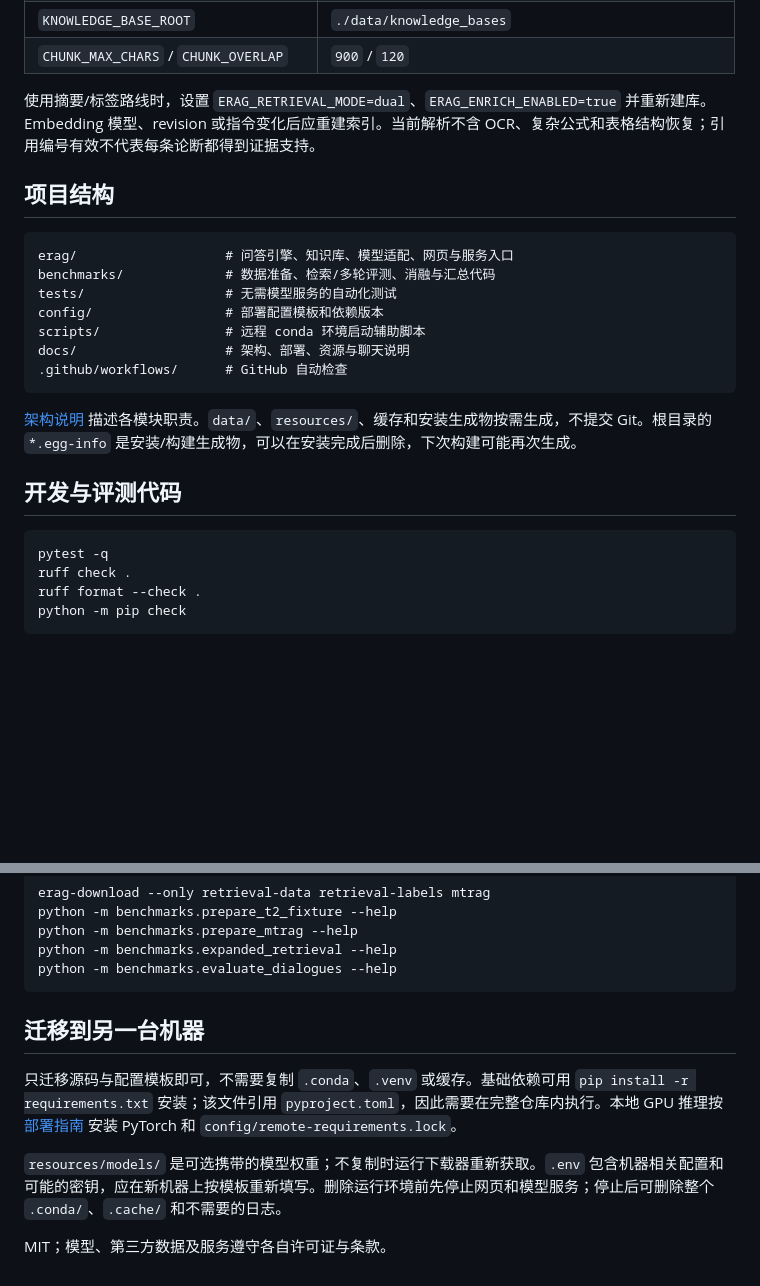
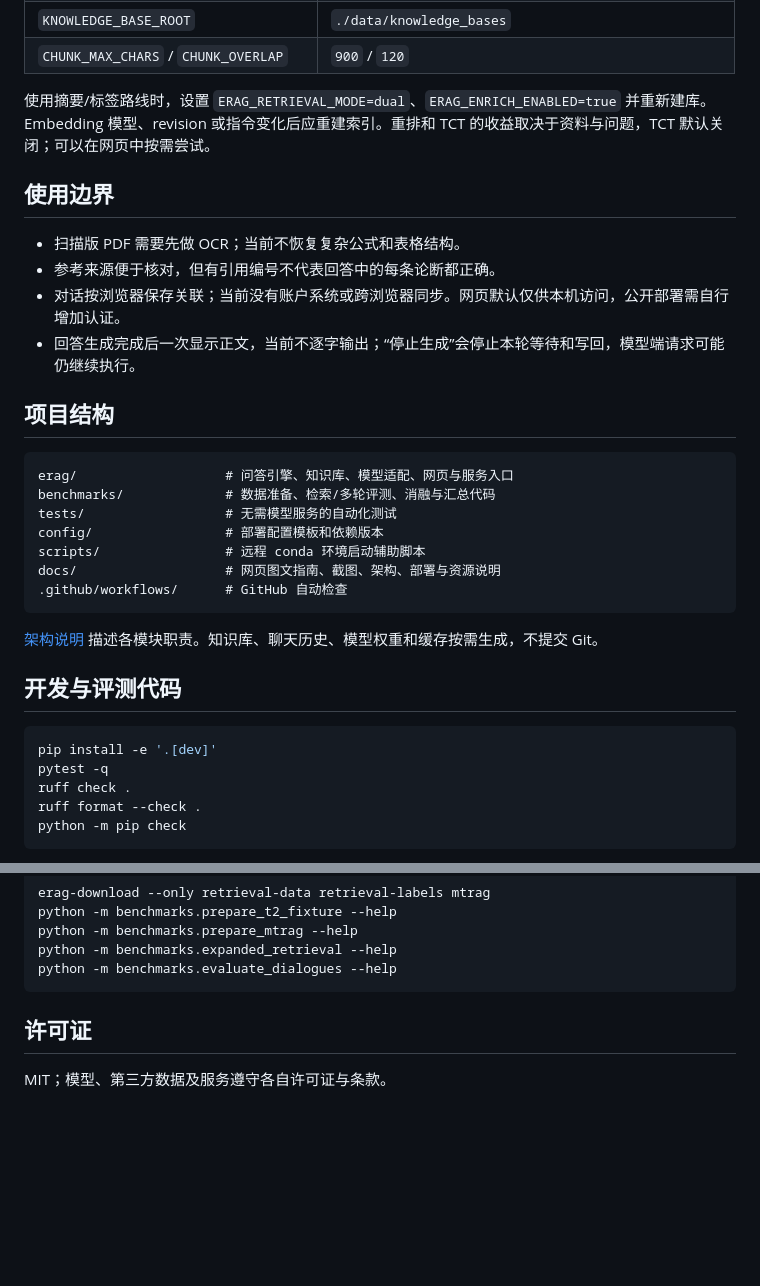
Before and after one commit to ganchun1130/ERAG, a Markdown page: README.md, 2 parts joined by grey strips. Rendered like a GitHub page; blank space fills up the shorter version.

````diff
--- a/README.md
+++ b/README.md
@@ -65,7 +96,14 @@ erag-check --env-file .env
 | `KNOWLEDGE_BASE_ROOT` | `./data/knowledge_bases` |
 | `CHUNK_MAX_CHARS` / `CHUNK_OVERLAP` | `900` / `120` |
 
-使用摘要/标签路线时，设置 `ERAG_RETRIEVAL_MODE=dual`、`ERAG_ENRICH_ENABLED=true` 并重新建库。Embedding 模型、revision 或指令变化后应重建索引。当前解析不含 OCR、复杂公式和表格结构恢复；引用编号有效不代表每条论断都得到证据支持。
+使用摘要/标签路线时，设置 `ERAG_RETRIEVAL_MODE=dual`、`ERAG_ENRICH_ENABLED=true` 并重新建库。Embedding 模型、revision 或指令变化后应重建索引。重排和 TCT 的收益取决于资料与问题，TCT 默认关闭；可以在网页中按需尝试。
+
+## 使用边界
+
+- 扫描版 PDF 需要先做 OCR；当前不恢复复杂公式和表格结构。
+- 参考来源便于核对，但有引用编号不代表回答中的每条论断都正确。
+- 对话按浏览器保存关联；当前没有账户系统或跨浏览器同步。网页默认仅供本机访问，公开部署需自行增加认证。
+- 回答生成完成后一次显示正文，当前不逐字输出；“停止生成”会停止本轮等待和写回，模型端请求可能仍继续执行。
 
 ## 项目结构
 
@@ -75,15 +113,16 @@ benchmarks/             # 数据准备、检索/多轮评测、消融与汇总
 tests/                  # 无需模型服务的自动化测试
 config/                 # 部署配置模板和依赖版本
 scripts/                # 远程 conda 环境启动辅助脚本
-docs/                   # 架构、部署、资源与聊天说明
+docs/                   # 网页图文指南、截图、架构、部署与资源说明
 .github/workflows/      # GitHub 自动检查
 ```
 
-[架构说明](docs/architecture.md) 描述各模块职责。`data/`、`resources/`、缓存和安装生成物按需生成，不提交 Git。根目录的 `*.egg-info` 是安装/构建生成物，可以在安装完成后删除，下次构建可能再次生成。
+[架构说明](docs/architecture.md) 描述各模块职责。知识库、聊天历史、模型权重和缓存按需生成，不提交 Git。
 
 ## 开发与评测代码
 
 ```bash
+pip install -e '.[dev]'
 pytest -q
 ruff check .
 ruff format --check .
@@ -100,10 +139,6 @@ python -m benchmarks.expanded_retrieval --help
 python -m benchmarks.evaluate_dialogues --help
 ```
 
-## 迁移到另一台机器
-
-只迁移源码与配置模板即可，不需要复制 `.conda`、`.venv` 或缓存。基础依赖可用 `pip install -r requirements.txt` 安装；该文件引用 `pyproject.toml`，因此需要在完整仓库内执行。本地 GPU 推理按 [部署指南](docs/deployment.md) 安装 PyTorch 和 `config/remote-requirements.lock`。
-
-`resources/models/` 是可选携带的模型权重；不复制时运行下载器重新获取。`.env` 包含机器相关配置和可能的密钥，应在新机器上按模板重新填写。删除运行环境前先停止网页和模型服务；停止后可删除整个 `.conda/`、`.cache/` 和不需要的日志。
+## 许可证
 
 MIT；模型、第三方数据及服务遵守各自许可证与条款。
````
Also changed, not shown: other parts of README.md (+37 -6 lines), docs/chat-workspace.md (+74 -22 lines), docs/images/history-settings.png (added), docs/images/knowledge-upload.png (added), docs/images/retrieval-settings.png (added), docs/images/sources.png (added), docs/images/workspace.png (added), 1 other file.
